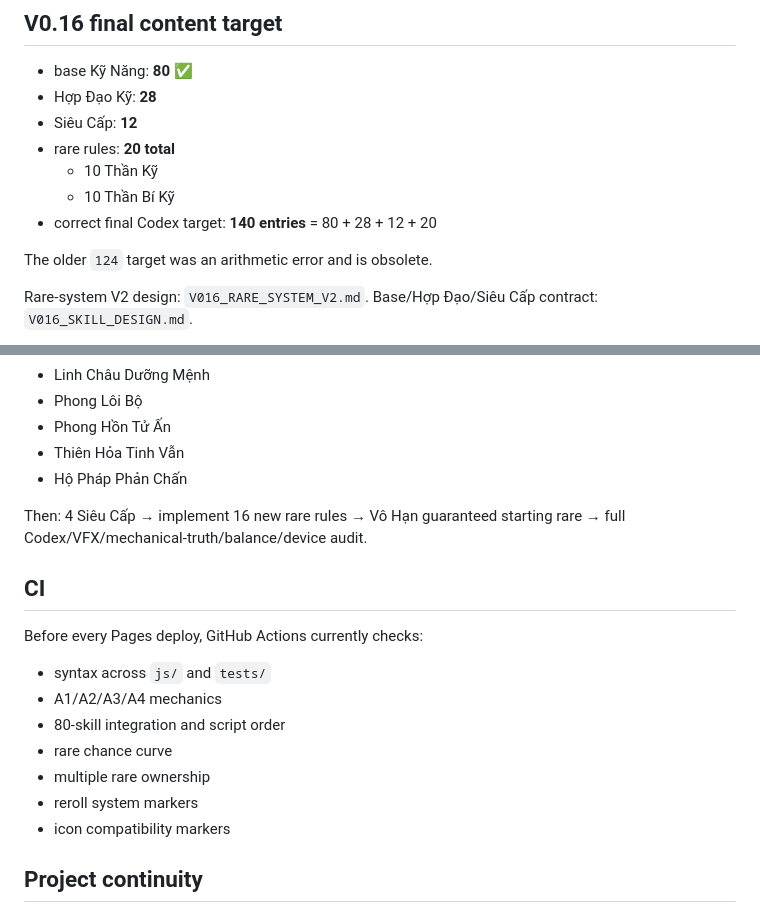
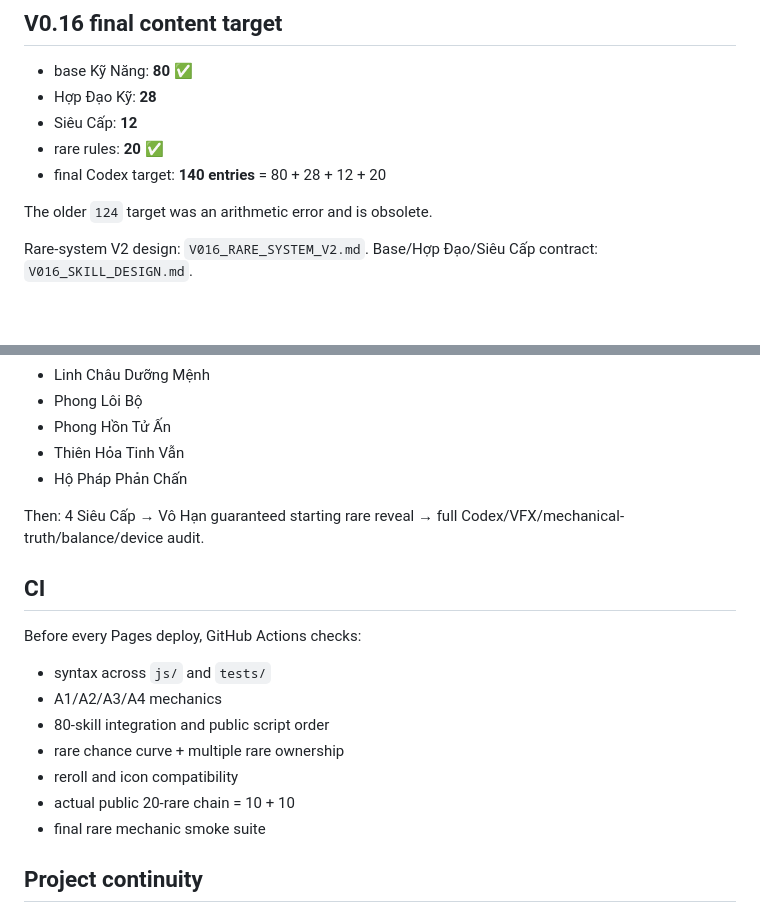
Before and after one commit to VGpro9X/auto-battle-roguelite, a Markdown page: README.md, 2 parts joined by grey strips. Rendered like a GitHub page; blank space fills up the shorter version.

```diff
--- a/README.md
+++ b/README.md
@@ -53,10 +71,8 @@ The exact current rare chance is shown on the level-up screen and documented in
 - base Kỹ Năng: **80** ✅
 - Hợp Đạo Kỹ: **28**
 - Siêu Cấp: **12**
-- rare rules: **20 total**
-  - 10 Thần Kỹ
-  - 10 Thần Bí Kỹ
-- correct final Codex target: **140 entries** = 80 + 28 + 12 + 20
+- rare rules: **20** ✅
+- final Codex target: **140 entries** = 80 + 28 + 12 + 20
 
 The older `124` target was an arithmetic error and is obsolete.
 
@@ -119,17 +124,17 @@ All have real mechanics, truthful Vietnamese descriptions, live Canvas feedback,
 - Thiên Hỏa Tinh Vẫn
 - Hộ Pháp Phản Chấn
 
-Then: 4 Siêu Cấp → implement 16 new rare rules → Vô Hạn guaranteed starting rare → full Codex/VFX/mechanical-truth/balance/device audit.
+Then: 4 Siêu Cấp → Vô Hạn guaranteed starting rare reveal → full Codex/VFX/mechanical-truth/balance/device audit.
 
 ## CI
-Before every Pages deploy, GitHub Actions currently checks:
+Before every Pages deploy, GitHub Actions checks:
 - syntax across `js/` and `tests/`
 - A1/A2/A3/A4 mechanics
-- 80-skill integration and script order
-- rare chance curve
-- multiple rare ownership
-- reroll system markers
-- icon compatibility markers
+- 80-skill integration and public script order
+- rare chance curve + multiple rare ownership
+- reroll and icon compatibility
+- actual public 20-rare chain = 10 + 10
+- final rare mechanic smoke suite
 
 ## Project continuity
 - `PROJECT_HANDOFF.md`
```
Also changed, not shown: other parts of README.md (+37 -30 lines).
